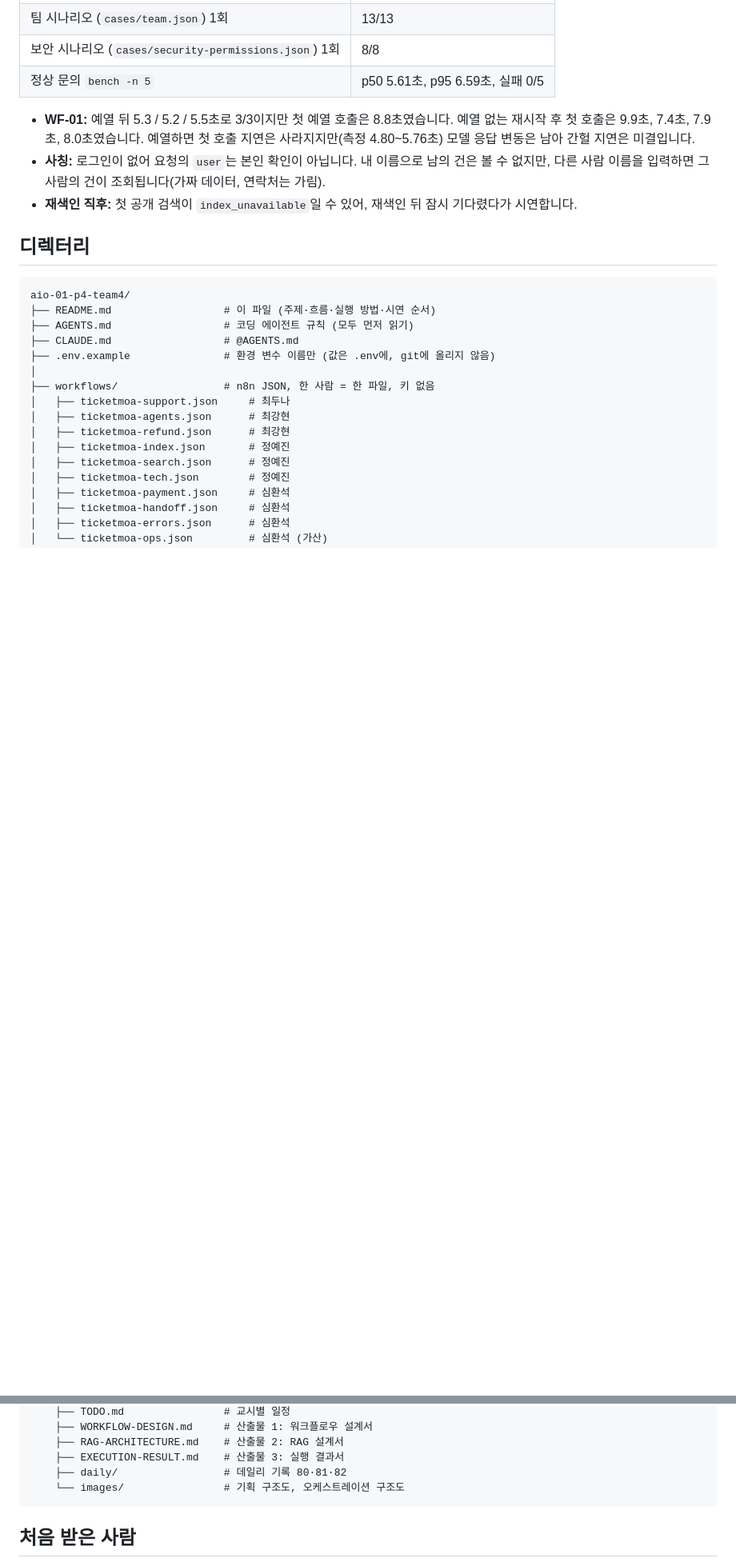
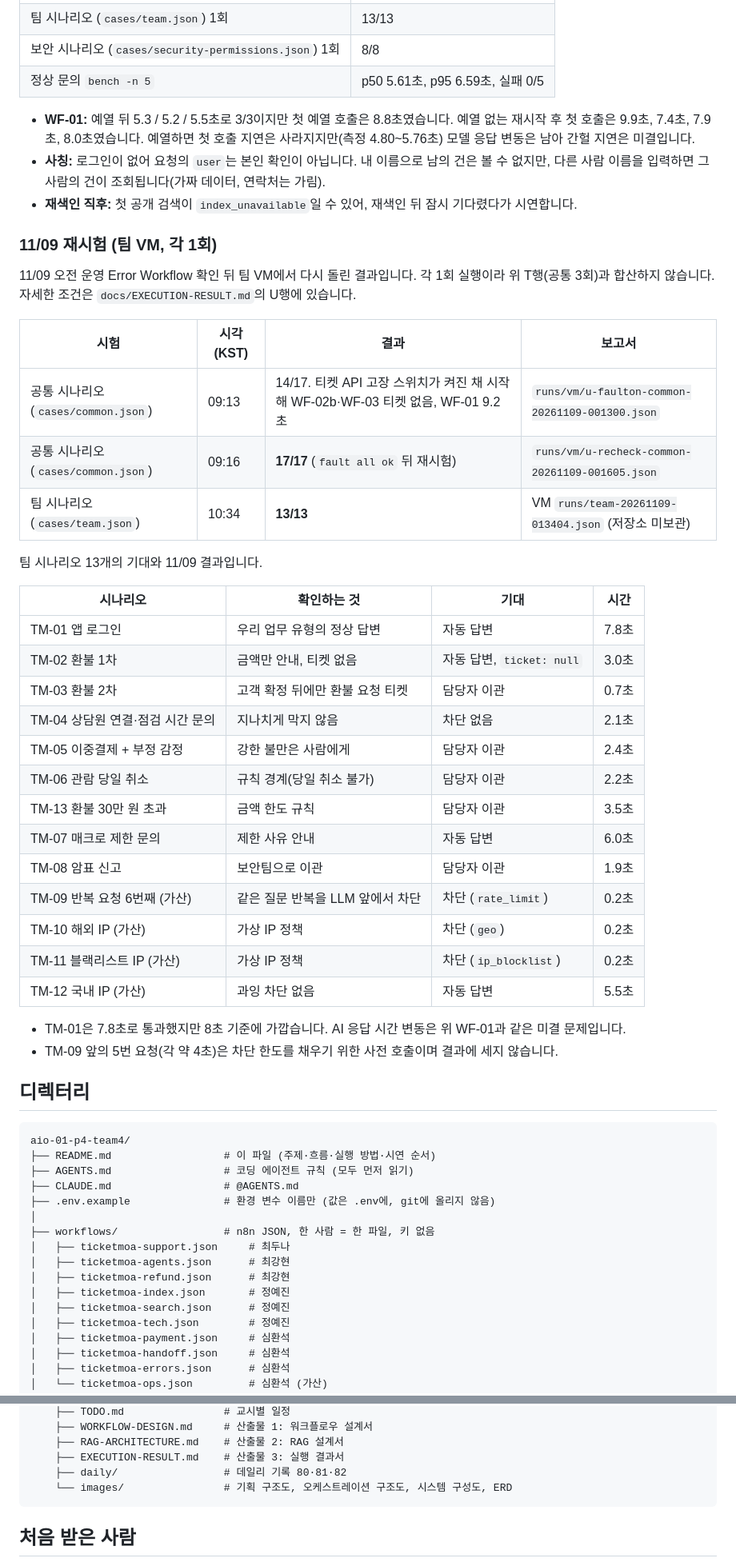
Before and after one commit to encore-ai-campus/aio-01-p4-team4, a Markdown page: README.md, 2 parts joined by grey strips. Shown at 80% size. Drawn GitHub-style; blank space fills up the shorter version.

Commit message:
README에 시스템 구성도·ERD·11/09 팀 VM 재시험 추가 (워크플로우 변경 없음)
- docs/images/system.png, docs/images/erd.png 추가, 워크플로우·데이터 구조 절에 설명
- 11/09 재시험: 공통 14/17(고장 스위치 잔존) → 17/17, 팀 13/13 (각 1회, T행과 합산 안 함)
- 팀 시나리오 보고서 runs/team-20261109-013404.json은 VM에만 있음

Co-Authored-By: Claude Opus 5.5 <noreply@anthropic.com>

````diff
--- a/README.md
+++ b/README.md
@@ -135,6 +154,37 @@ flowchart TD
 - **WF-01:** 예열 뒤 5.3 / 5.2 / 5.5초로 3/3이지만 첫 예열 호출은 8.8초였습니다. 예열 없는 재시작 후 첫 호출은 9.9초, 7.4초, 7.9초, 8.0초였습니다. 예열하면 첫 호출 지연은 사라지지만(측정 4.80~5.76초) 모델 응답 변동은 남아 간헐 지연은 미결입니다.
 - **사칭:** 로그인이 없어 요청의 `user`는 본인 확인이 아닙니다. 내 이름으로 남의 건은 볼 수 없지만, 다른 사람 이름을 입력하면 그 사람의 건이 조회됩니다(가짜 데이터, 연락처는 가림).
 - **재색인 직후:** 첫 공개 검색이 `index_unavailable`일 수 있어, 재색인 뒤 잠시 기다렸다가 시연합니다.
+
+### 11/09 재시험 (팀 VM, 각 1회)
+
+11/09 오전 운영 Error Workflow 확인 뒤 팀 VM에서 다시 돌린 결과입니다. 각 1회 실행이라 위 T행(공통 3회)과 합산하지 않습니다. 자세한 조건은 `docs/EXECUTION-RESULT.md`의 U행에 있습니다.
+
+| 시험 | 시각 (KST) | 결과 | 보고서 |
+| --- | --- | --- | --- |
+| 공통 시나리오 (`cases/common.json`) | 09:13 | 14/17. 티켓 API 고장 스위치가 켜진 채 시작해 WF-02b·WF-03 티켓 없음, WF-01 9.2초 | `runs/vm/u-faulton-common-20261109-001300.json` |
+| 공통 시나리오 (`cases/common.json`) | 09:16 | **17/17** (`fault all ok` 뒤 재시험) | `runs/vm/u-recheck-common-20261109-001605.json` |
+| 팀 시나리오 (`cases/team.json`) | 10:34 | **13/13** | VM `runs/team-20261109-013404.json` (저장소 미보관) |
+
+팀 시나리오 13개의 기대와 11/09 결과입니다.
+
+| 시나리오 | 확인하는 것 | 기대 | 시간 |
+| --- | --- | --- | --- |
+| TM-01 앱 로그인 | 우리 업무 유형의 정상 답변 | 자동 답변 | 7.8초 |
+| TM-02 환불 1차 | 금액만 안내, 티켓 없음 | 자동 답변, `ticket: null` | 3.0초 |
+| TM-03 환불 2차 | 고객 확정 뒤에만 환불 요청 티켓 | 담당자 이관 | 0.7초 |
+| TM-04 상담원 연결·점검 시간 문의 | 지나치게 막지 않음 | 차단 없음 | 2.1초 |
+| TM-05 이중결제 + 부정 감정 | 강한 불만은 사람에게 | 담당자 이관 | 2.4초 |
+| TM-06 관람 당일 취소 | 규칙 경계(당일 취소 불가) | 담당자 이관 | 2.2초 |
+| TM-13 환불 30만 원 초과 | 금액 한도 규칙 | 담당자 이관 | 3.5초 |
+| TM-07 매크로 제한 문의 | 제한 사유 안내 | 자동 답변 | 6.0초 |
+| TM-08 암표 신고 | 보안팀으로 이관 | 담당자 이관 | 1.9초 |
+| TM-09 반복 요청 6번째 (가산) | 같은 질문 반복을 LLM 앞에서 차단 | 차단 (`rate_limit`) | 0.2초 |
+| TM-10 해외 IP (가산) | 가상 IP 정책 | 차단 (`geo`) | 0.2초 |
+| TM-11 블랙리스트 IP (가산) | 가상 IP 정책 | 차단 (`ip_blocklist`) | 0.2초 |
+| TM-12 국내 IP (가산) | 과잉 차단 없음 | 자동 답변 | 5.5초 |
+
+- TM-01은 7.8초로 통과했지만 8초 기준에 가깝습니다. AI 응답 시간 변동은 위 WF-01과 같은 미결 문제입니다.
+- TM-09 앞의 5번 요청(각 약 4초)은 차단 한도를 채우기 위한 사전 호출이며 결과에 세지 않습니다.
 
 ## 디렉터리
 
@@ -190,7 +240,7 @@ aio-01-p4-team4/
     ├── RAG-ARCHITECTURE.md    # 산출물 2: RAG 설계서
     ├── EXECUTION-RESULT.md    # 산출물 3: 실행 결과서
     ├── daily/                 # 데일리 기록 80·81·82
-    └── images/                # 기획 구조도, 오케스트레이션 구조도
+    └── images/                # 기획 구조도, 오케스트레이션 구조도, 시스템 구성도, ERD
 ```
 
 ## 처음 받은 사람
````
Also changed, not shown: other parts of README.md (+19 -0 lines), docs/images/erd.png (added), docs/images/system.png (added).
